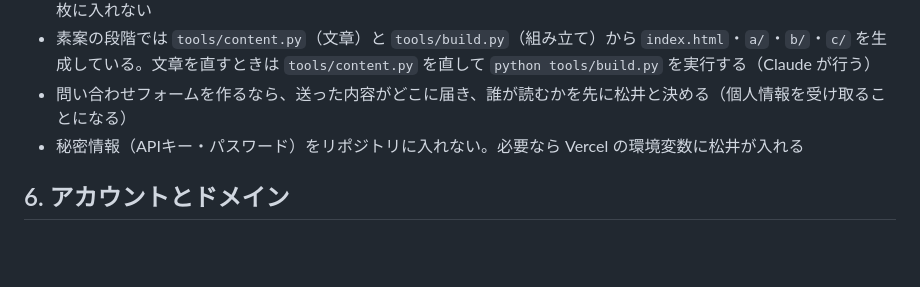
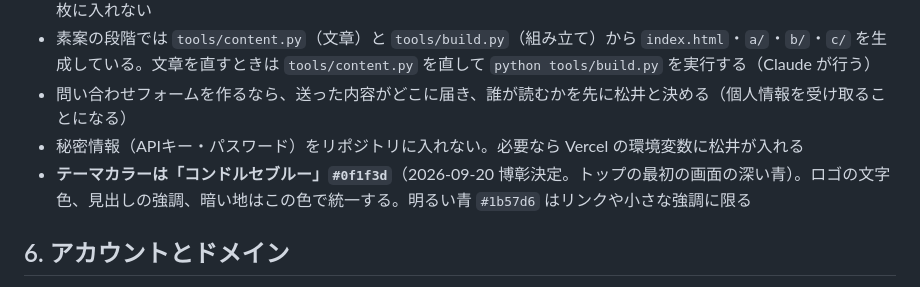
Before and after one commit to matsui-shingo/condorcet, a Markdown page: CLAUDE.md, the part around the change. Drawn GitHub-style; blank space fills up the shorter version.

Commit message:
テーマカラー「コンドルセブルー #0f1f3d」を CLAUDE.md §5 に追記
Co-Authored-By: Claude Opus 5 <noreply@anthropic.com>

```diff
--- a/CLAUDE.md
+++ b/CLAUDE.md
@@ -68,6 +68,7 @@
 - 素案の段階では `tools/content.py`（文章）と `tools/build.py`（組み立て）から `index.html`・`a/`・`b/`・`c/` を生成している。文章を直すときは `tools/content.py` を直して `python tools/build.py` を実行する（Claude が行う）
 - 問い合わせフォームを作るなら、送った内容がどこに届き、誰が読むかを先に松井と決める（個人情報を受け取ることになる）
 - 秘密情報（APIキー・パスワード）をリポジトリに入れない。必要なら Vercel の環境変数に松井が入れる
+- **テーマカラーは「コンドルセブルー」`#0f1f3d`**（2026-09-20 博彰決定。トップの最初の画面の深い青）。ロゴの文字色、見出しの強調、暗い地はこの色で統一する。明るい青 `#1b57d6` はリンクや小さな強調に限る
 
 ## 6. アカウントとドメイン
 
```
